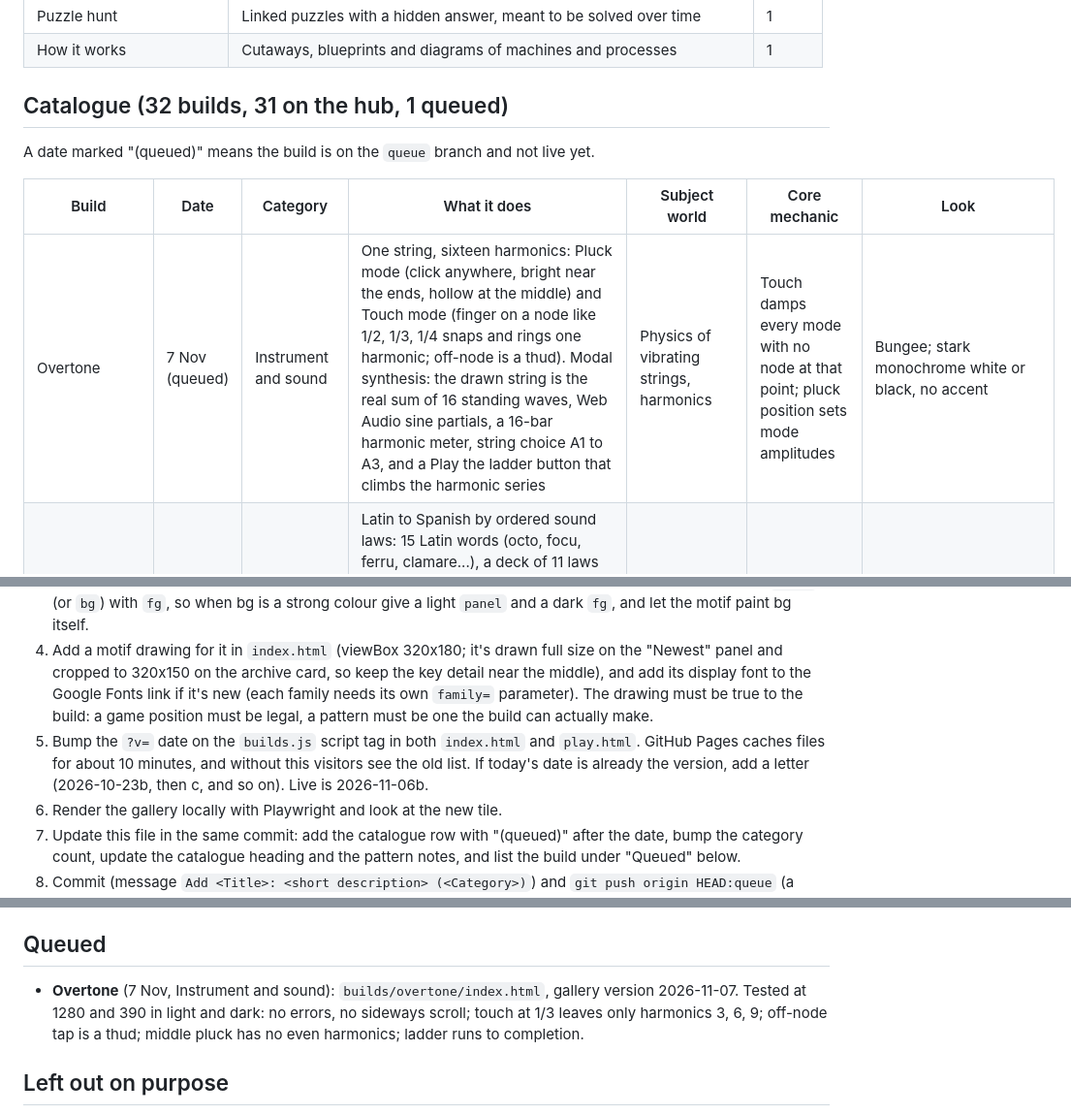
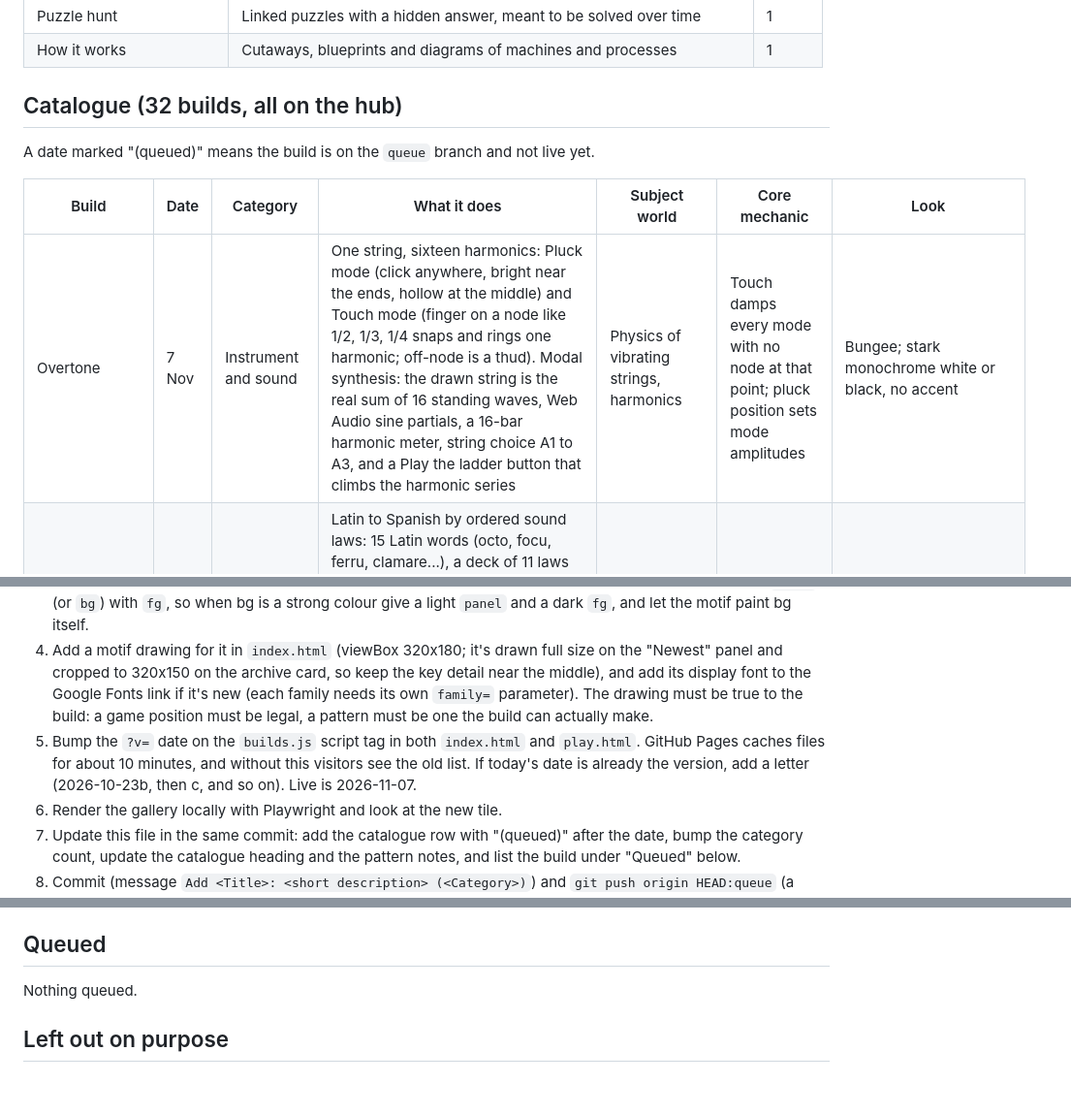
Before and after one commit to dacoowork/free-rein, a Markdown page: HUB.md, 3 parts joined by grey strips. Shown at 97% size. GitHub-like rendering; blank space fills up the shorter version.

Commit message:
Publish Overtone to the hub
Co-Authored-By: Claude Sonnet 5.5 <noreply@anthropic.com>
Claude-Session: https://claude.ai/code/session_01KSx7KwWmFiKqCkbu7JjQKF

```diff
--- a/HUB.md
+++ b/HUB.md
@@ -42,13 +42,13 @@ Each day, pick the category first, then the idea. Favour categories with low cou
 | Puzzle hunt | Linked puzzles with a hidden answer, meant to be solved over time | 1 |
 | How it works | Cutaways, blueprints and diagrams of machines and processes | 1 |
 
-## Catalogue (32 builds, 31 on the hub, 1 queued)
+## Catalogue (32 builds, all on the hub)
 
 A date marked "(queued)" means the build is on the `queue` branch and not live yet.
 
 | Build | Date | Category | What it does | Subject world | Core mechanic | Look |
 |---|---|---|---|---|---|---|
-| Overtone | 7 Nov (queued) | Instrument and sound | One string, sixteen harmonics: Pluck mode (click anywhere, bright near the ends, hollow at the middle) and Touch mode (finger on a node like 1/2, 1/3, 1/4 snaps and rings one harmonic; off-node is a thud). Modal synthesis: the drawn string is the real sum of 16 standing waves, Web Audio sine partials, a 16-bar harmonic meter, string choice A1 to A3, and a Play the ladder button that climbs the harmonic series | Physics of vibrating strings, harmonics | Touch damps every mode with no node at that point; pluck position sets mode amplitudes | Bungee; stark monochrome white or black, no accent |
+| Overtone | 7 Nov | Instrument and sound | One string, sixteen harmonics: Pluck mode (click anywhere, bright near the ends, hollow at the middle) and Touch mode (finger on a node like 1/2, 1/3, 1/4 snaps and rings one harmonic; off-node is a thud). Modal synthesis: the drawn string is the real sum of 16 standing waves, Web Audio sine partials, a 16-bar harmonic meter, string choice A1 to A3, and a Play the ladder button that climbs the harmonic series | Physics of vibrating strings, harmonics | Touch damps every mode with no node at that point; pluck position sets mode amplitudes | Bungee; stark monochrome white or black, no accent |
 | Drift | 6 Nov | Word and language | Latin to Spanish by ordered sound laws: 15 Latin words (octo, focu, ferru, clamare...), a deck of 11 laws (ĕ→ie, ŏ→ue, f→h, cl→ll, ct→ch, nn→ñ, p/t/c softening, -u→-o, drop final -e). Tap a law to apply it, changed letters flash, a trail records each step; wrong order gives dead ends (huerte), detected by search and flagged; undo, restart, solved ticks saved locally | Historical linguistics, Romance languages | Apply ordered rewrite rules to reach a target word | Epilogue 900 + JetBrains Mono; cool concrete grey, ink black, highlighter lime |
 | The Billions | 5 Nov | Data story | Drag across a 1,000-square grid (10 million people each, coloured by billion) or a birth-year slider; shows people alive that year, which billion you were in and how many arrived since, plus a bar chart of years per billion (1804 to 2022 milestones, UN projections for the 9th and 10th) and a Play button that sweeps the years | World population history | Drag across a coloured unit grid to pick a year, with live readouts and a bar-to-grid highlight | Gabarito 800 + Hanken Grotesk; saturated teal ground, cream cards, rainbow billion bands, coral marker; deep teal in dark mode |
 | Sit | 4 Nov | Editorial and zine | A scrolling zine in seven chapters on how people have sat: deep squat, Egyptian stool, throne, Thonet bentwood chair (1859), office swivel, Balans kneeling chair (1979), standing desk. A sticky side-view figure re-poses itself (IK-solved legs and arms, eased tween) and swaps its drawn chair for each chapter, with hip height, knee bend and hip angle read live off the drawing; chapter chips jump around, and a Shuffle button cycles all seven. | Chairs, furniture history, ergonomics | Scroll-driven pose morph of a drawn figure with measured readouts | Shrikhand (fat display italic) + Karla; kraft cardboard-brown ground, cream sheet, deep teal chairs, black ink; dark brown in dark mode |
@@ -142,7 +142,7 @@ About one night in seven, instead of a new build, improve an existing one. Pick
 2. Save the build's page to `builds/<slug>/index.html`, wrapped in a full document: copy the one-line `<!doctype html>…<head>…</head><body>` prefix from an existing build, put the build's `<title>` inside that head, and close with `</body></html>`.
 3. Add an entry at the top of `builds.js`: slug, title, date, kind (use the category name), blurb, font (plus fontStyle/fontWeight/letterSpacing/fontStretch if needed; the tile supports `fontStretch` since Flush), bg/fg/accent (optional accent2, bg2, panel), motif, a `why` (one sentence in your own voice on what you were trying for or what drew you to the idea; it shows in italics on the Newest panel and under More, so make it honest and specific, not a sales line), and optionally `hook` (one short line for the small archive card; without it the card uses the blurb's first sentence, so make that sentence a good hook either way). The tile's text area uses `panel` (or `bg`) with `fg`, so when bg is a strong colour give a light `panel` and a dark `fg`, and let the motif paint bg itself.
 4. Add a motif drawing for it in `index.html` (viewBox 320x180; it's drawn full size on the "Newest" panel and cropped to 320x150 on the archive card, so keep the key detail near the middle), and add its display font to the Google Fonts link if it's new (each family needs its own `family=` parameter). The drawing must be true to the build: a game position must be legal, a pattern must be one the build can actually make.
-5. Bump the `?v=` date on the `builds.js` script tag in both `index.html` and `play.html`. GitHub Pages caches files for about 10 minutes, and without this visitors see the old list. If today's date is already the version, add a letter (2026-10-23b, then c, and so on). Live is 2026-11-06b.
+5. Bump the `?v=` date on the `builds.js` script tag in both `index.html` and `play.html`. GitHub Pages caches files for about 10 minutes, and without this visitors see the old list. If today's date is already the version, add a letter (2026-10-23b, then c, and so on). Live is 2026-11-07.
 6. Render the gallery locally with Playwright and look at the new tile.
 7. Update this file in the same commit: add the catalogue row with "(queued)" after the date, bump the category count, update the catalogue heading and the pattern notes, and list the build under "Queued" below.
 8. Commit (message `Add <Title>: <short description> (<Category>)`) and `git push origin HEAD:queue` (a plain push; never force-push, which the session's permission check blocks as destructive). Never push `main` from the build task.
@@ -178,7 +178,7 @@ Process tip (23–28 Oct): scheduled runs with no repo attached had no add_repo
 
 ## Queued
 
-- **Overtone** (7 Nov, Instrument and sound): `builds/overtone/index.html`, gallery version 2026-11-07. Tested at 1280 and 390 in light and dark: no errors, no sideways scroll; touch at 1/3 leaves only harmonics 3, 6, 9; off-node tap is a thud; middle pluck has no even harmonics; ladder runs to completion.
+Nothing queued.
 
 ## Left out on purpose
 
```
